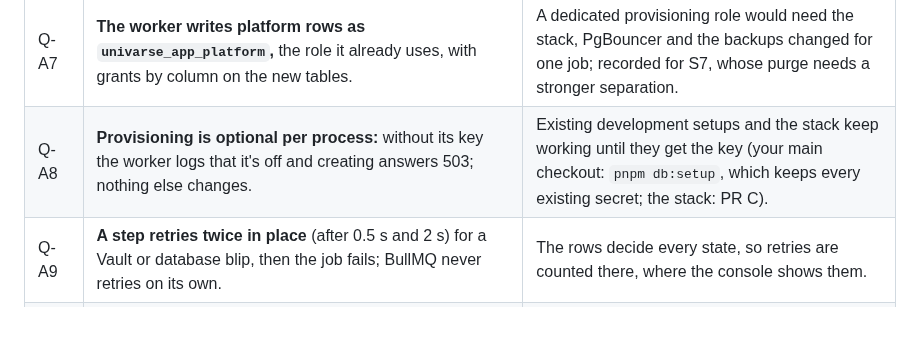
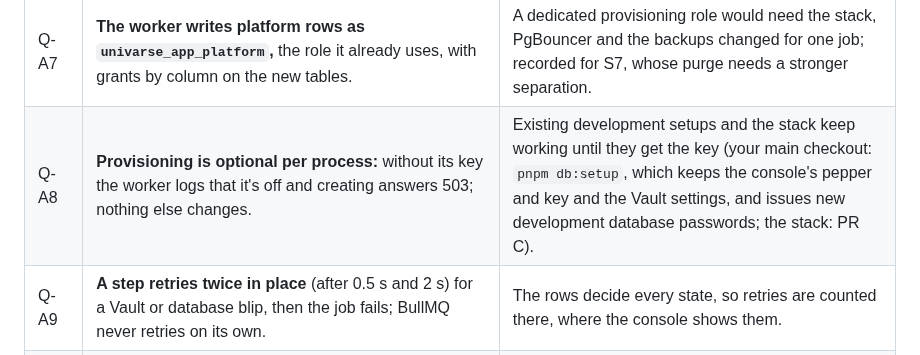
Before and after one commit to w1t3ack3r/univarse, a Markdown page: docs/specs/0034-provisioning.md, the part around the change. Rendered like a GitHub page; blank space fills up the shorter version.

Commit message:
docs(platform): spec 0034 Q-A8 says what db:setup keeps and what it renews
Co-Authored-By: Claude Opus 5.5 <noreply@anthropic.com>

```diff
--- a/docs/specs/0034-provisioning.md
+++ b/docs/specs/0034-provisioning.md
@@ -129,7 +129,7 @@ In this PR: [18](../18-roadmap.md). In the implementation PRs: [03](../03-domain
 | Q-A5 | **The invite email carries no code:** it names the account and links to the institution's activation page, where the administrator asks for their own code. | Codes last 15 minutes; an invite may be read days later. The activation flow is unchanged, and the address is proven by the code. |
 | Q-A6 | **"The administrator is ready" is found by the worker,** every minute, for each onboarding institution: an active INSTITUTION_ADMIN with a confirmed authenticator, recorded once with no personal data. | No tenant-side code changes, and nothing personal crosses to the platform database. A minute's delay on a checklist is fine. |
 | Q-A7 | **The worker writes platform rows as `univarse_app_platform`,** the role it already uses, with grants by column on the new tables. | A dedicated provisioning role would need the stack, PgBouncer and the backups changed for one job; recorded for S7, whose purge needs a stronger separation. |
-| Q-A8 | **Provisioning is optional per process:** without its key the worker logs that it's off and creating answers 503; nothing else changes. | Existing development setups and the stack keep working until they get the key (your main checkout: `pnpm db:setup`, which keeps every existing secret; the stack: PR C). |
+| Q-A8 | **Provisioning is optional per process:** without its key the worker logs that it's off and creating answers 503; nothing else changes. | Existing development setups and the stack keep working until they get the key (your main checkout: `pnpm db:setup`, which keeps the console's pepper and key and the Vault settings, and issues new development database passwords; the stack: PR C). |
 | Q-A9 | **A step retries twice in place** (after 0.5 s and 2 s) for a Vault or database blip, then the job fails; BullMQ never retries on its own. | The rows decide every state, so retries are counted there, where the console shows them. |
 | Q-A10 | **The username is stored upper-case and the email lower-case,** as sign-in normalises them; the username is 3 to 40 of `A–Z 0–9 / . _ -`. | The administrator signs in with exactly what the console entered. |
 | Q-A11 | **The tests' institutions are archived, and their hosts released, at the end;** their tenant-side rows stay. | The tenant audit chain is append-only, and archived institutions are skipped by every loop. |
```
